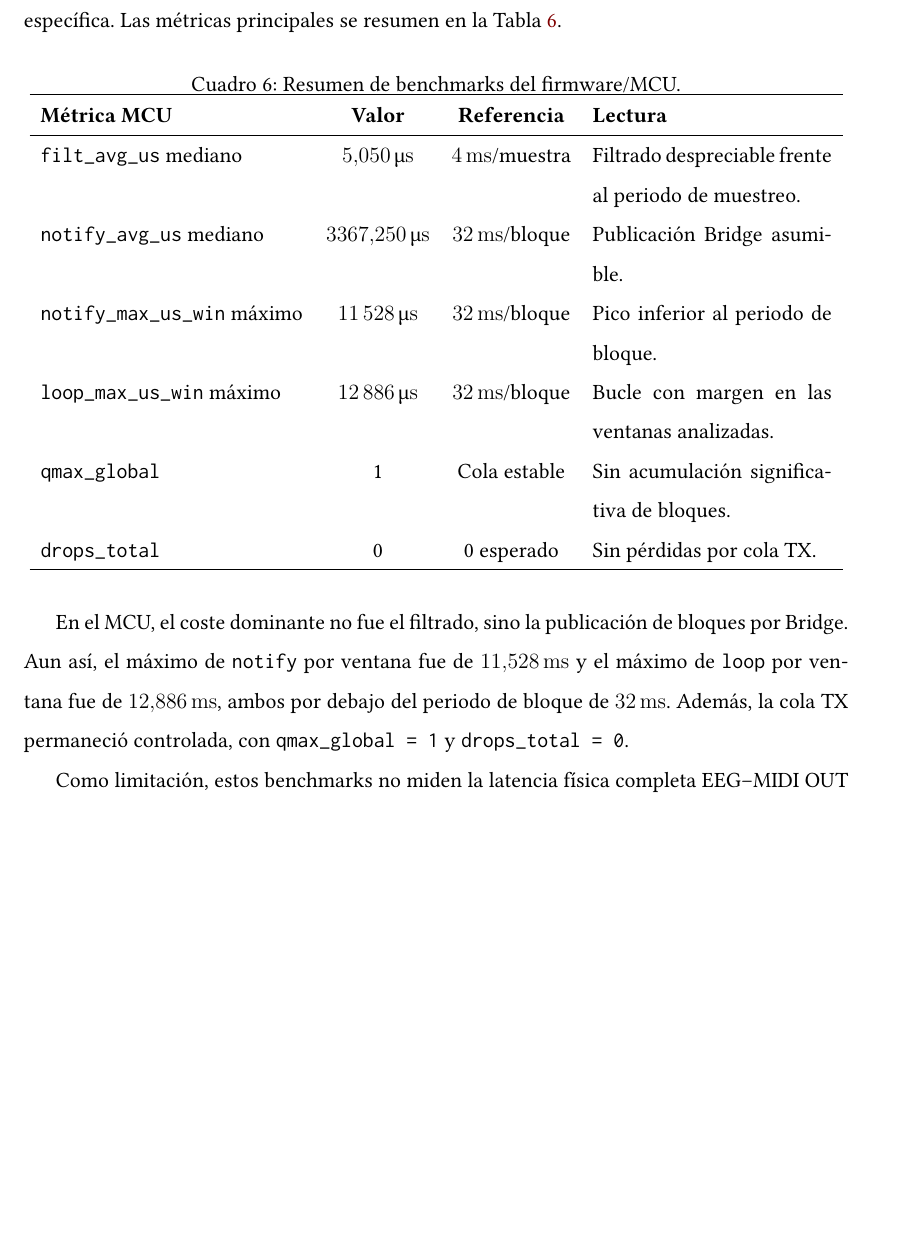
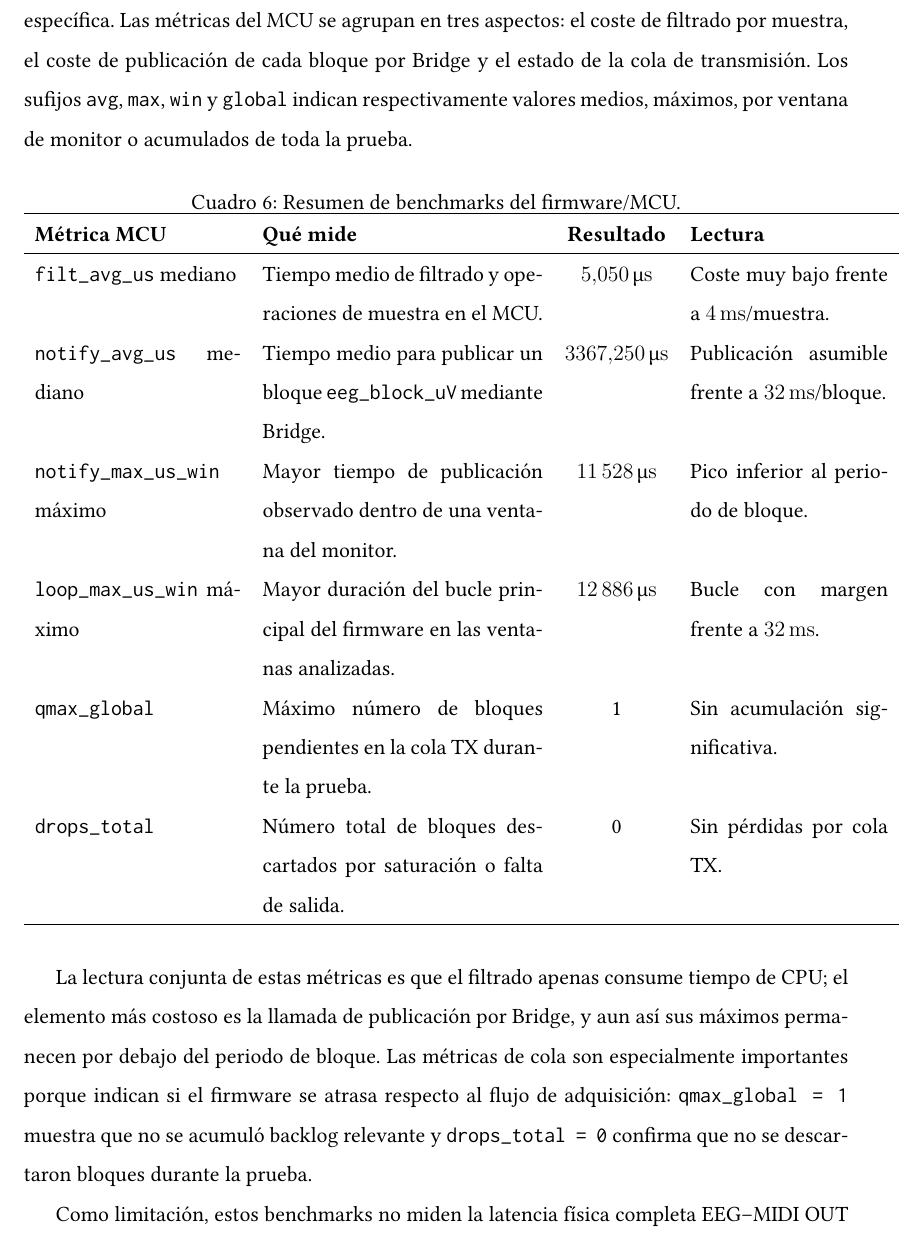
Before and after one commit to valtorresm97/REDACCION-TFG, a LaTeX document (TFG_EEG_MIDI/sections/validacion_resultados.tex): part of page 19 of 20, cut at the place of the change, the shorter picture padded with empty space. Compiled offline with pdfLaTeX.

Commit message:
Aclarar metricas de benchmark MCU

```diff
--- a/TFG_EEG_MIDI/sections/validacion_resultados.tex
+++ b/TFG_EEG_MIDI/sections/validacion_resultados.tex
@@ -456,27 +456,27 @@ En Python/Linux se midieron el parser, la recepción de bloques, la inserción e
 
 Los resultados de la Tabla~\ref{tab:validacion_bench_python} muestran que el cálculo principal de features consume como máximo \SI{6.9831}{\milli\second}, aproximadamente un 2.7\% del presupuesto de \SI{256}{\milli\second}. Incluso el replay completo con hop real, que incluye entrada de bloques, cálculo de features, diagnóstico de calidad y adaptación de sonificación, requiere alrededor de \SI{12.56}{\milli\second} por ciclo, aproximadamente un 4.9\% del margen disponible. Por tanto, el bloque Python/Linux no constituye un cuello de botella temporal en la configuración evaluada.
 
-En el firmware se conservaron las métricas impresas por el Monitor/App Lab mediante bloques \texttt{[BENCH] EEG\_MIDI}. Para no alterar el transporte real, no se añadió ningún evento \texttt{Bridge.notify} adicional; el log del monitor se copió y se parseó después con una herramienta específica. Las métricas principales se resumen en la Tabla~\ref{tab:validacion_bench_mcu}.
+En el firmware se conservaron las métricas impresas por el Monitor/App Lab mediante bloques \texttt{[BENCH] EEG\_MIDI}. Para no alterar el transporte real, no se añadió ningún evento \texttt{Bridge.notify} adicional; el log del monitor se copió y se parseó después con una herramienta específica. Las métricas del MCU se agrupan en tres aspectos: el coste de filtrado por muestra, el coste de publicación de cada bloque por Bridge y el estado de la cola de transmisión. Los sufijos \texttt{avg}, \texttt{max}, \texttt{win} y \texttt{global} indican respectivamente valores medios, máximos, por ventana de monitor o acumulados de toda la prueba.
 
 \begin{table}[htbp]
     \centering
     \caption{Resumen de benchmarks del firmware/MCU.}
     \label{tab:validacion_bench_mcu}
-    \begin{tabular}{p{0.32\textwidth} c c p{0.29\textwidth}}
+    \begin{tabular}{p{0.25\textwidth} p{0.34\textwidth} c p{0.24\textwidth}}
         \hline
-        \textbf{Métrica MCU} & \textbf{Valor} & \textbf{Referencia} & \textbf{Lectura} \\
+        \textbf{Métrica MCU} & \textbf{Qué mide} & \textbf{Resultado} & \textbf{Lectura} \\
         \hline
-        \texttt{filt\_avg\_us} mediano & \SI{5.050}{\micro\second} & \SI{4}{\milli\second}/muestra & Filtrado despreciable frente al periodo de muestreo. \\
-        \texttt{notify\_avg\_us} mediano & \SI{3367.250}{\micro\second} & \SI{32}{\milli\second}/bloque & Publicación Bridge asumible. \\
-        \texttt{notify\_max\_us\_win} máximo & \SI{11528}{\micro\second} & \SI{32}{\milli\second}/bloque & Pico inferior al periodo de bloque. \\
-        \texttt{loop\_max\_us\_win} máximo & \SI{12886}{\micro\second} & \SI{32}{\milli\second}/bloque & Bucle con margen en las ventanas analizadas. \\
-        \texttt{qmax\_global} & 1 & Cola estable & Sin acumulación significativa de bloques. \\
-        \texttt{drops\_total} & 0 & 0 esperado & Sin pérdidas por cola TX. \\
+        \texttt{filt\_avg\_us} mediano & Tiempo medio de filtrado y operaciones de muestra en el MCU. & \SI{5.050}{\micro\second} & Coste muy bajo frente a \SI{4}{\milli\second}/muestra. \\
+        \texttt{notify\_avg\_us} mediano & Tiempo medio para publicar un bloque \texttt{eeg\_block\_uV} mediante Bridge. & \SI{3367.250}{\micro\second} & Publicación asumible frente a \SI{32}{\milli\second}/bloque. \\
+        \texttt{notify\_max\_us\_win} máximo & Mayor tiempo de publicación observado dentro de una ventana del monitor. & \SI{11528}{\micro\second} & Pico inferior al periodo de bloque. \\
+        \texttt{loop\_max\_us\_win} máximo & Mayor duración del bucle principal del firmware en las ventanas analizadas. & \SI{12886}{\micro\second} & Bucle con margen frente a \SI{32}{\milli\second}. \\
+        \texttt{qmax\_global} & Máximo número de bloques pendientes en la cola TX durante la prueba. & 1 & Sin acumulación significativa. \\
+        \texttt{drops\_total} & Número total de bloques descartados por saturación o falta de salida. & 0 & Sin pérdidas por cola TX. \\
         \hline
     \end{tabular}
 \end{table}
 
-En el MCU, el coste dominante no fue el filtrado, sino la publicación de bloques por Bridge. Aun así, el máximo de \texttt{notify} por ventana fue de \SI{11.528}{\milli\second} y el máximo de \texttt{loop} por ventana fue de \SI{12.886}{\milli\second}, ambos por debajo del periodo de bloque de \SI{32}{\milli\second}. Además, la cola TX permaneció controlada, con \texttt{qmax\_global = 1} y \texttt{drops\_total = 0}.
+La lectura conjunta de estas métricas es que el filtrado apenas consume tiempo de CPU; el elemento más costoso es la llamada de publicación por Bridge, y aun así sus máximos permanecen por debajo del periodo de bloque. Las métricas de cola son especialmente importantes porque indican si el firmware se atrasa respecto al flujo de adquisición: \texttt{qmax\_global = 1} muestra que no se acumuló backlog relevante y \texttt{drops\_total = 0} confirma que no se descartaron bloques durante la prueba.
 
 Como limitación, estos benchmarks no miden la latencia física completa EEG--MIDI OUT ni el coste del navegador WebUI. Tampoco sustituyen a la validación experimental de la señal ni a las capturas finales de laboratorio. Su función dentro de la memoria es demostrar que, con la configuración evaluada, los procesos ya validados disponen de margen temporal suficiente para ejecutarse en tiempo real.
 
```
